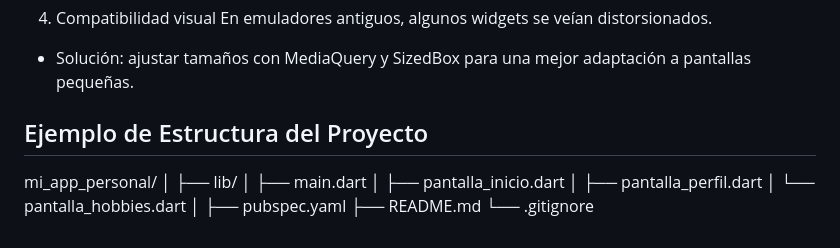
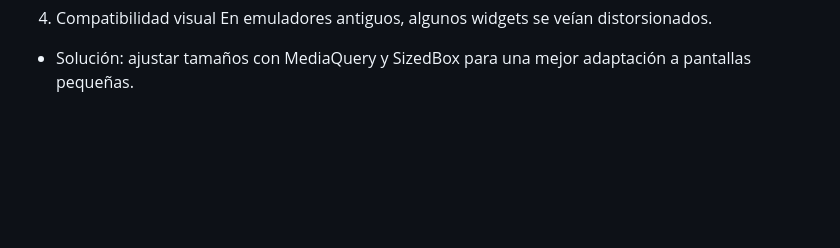
Before and after one commit to kate5926/PDM_2025, a Markdown page: practica_6/README.md, the part around the change. GitHub-like rendering; blank space fills up the shorter version.

```diff
--- a/practica_6/README.md
+++ b/practica_6/README.md
@@ -109,15 +109,3 @@ Algunas URLs inválidas causaban errores en la carga.
 En emuladores antiguos, algunos widgets se veían distorsionados.
 
 -  Solución: ajustar tamaños con MediaQuery y SizedBox para una mejor adaptación a pantallas pequeñas.
-##  Ejemplo de Estructura del Proyecto
-mi_app_personal/
-│
-├── lib/
-│   ├── main.dart
-│   ├── pantalla_inicio.dart
-│   ├── pantalla_perfil.dart
-│   └── pantalla_hobbies.dart
-│
-├── pubspec.yaml
-├── README.md
-└── .gitignore
```
